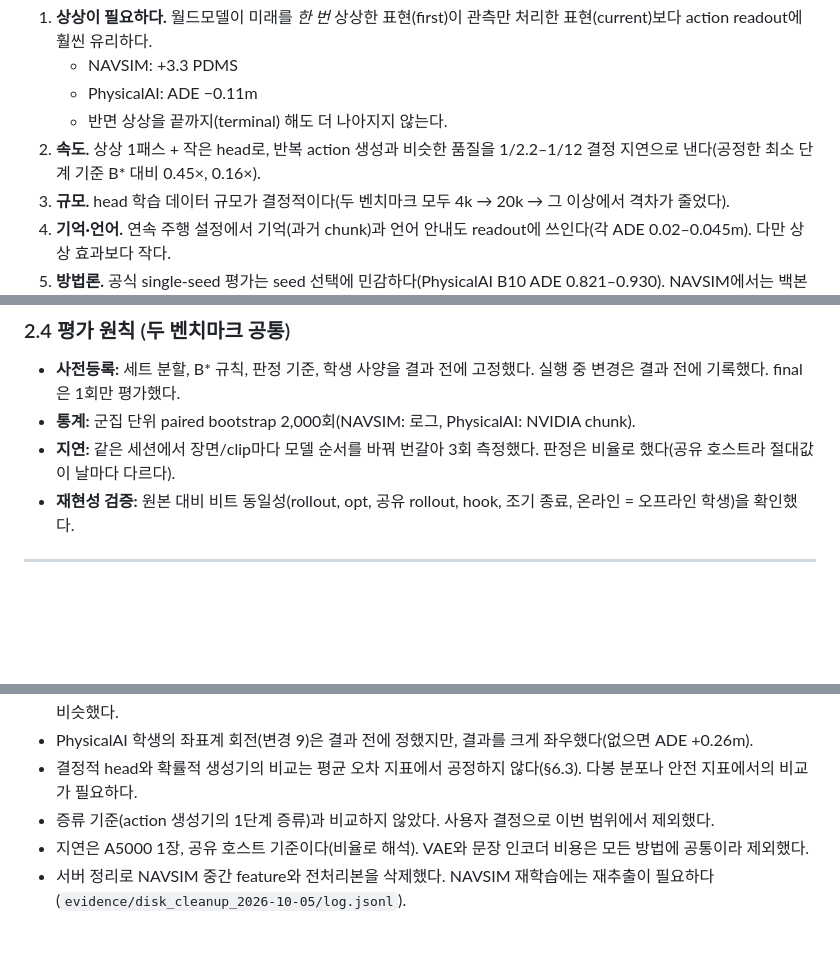
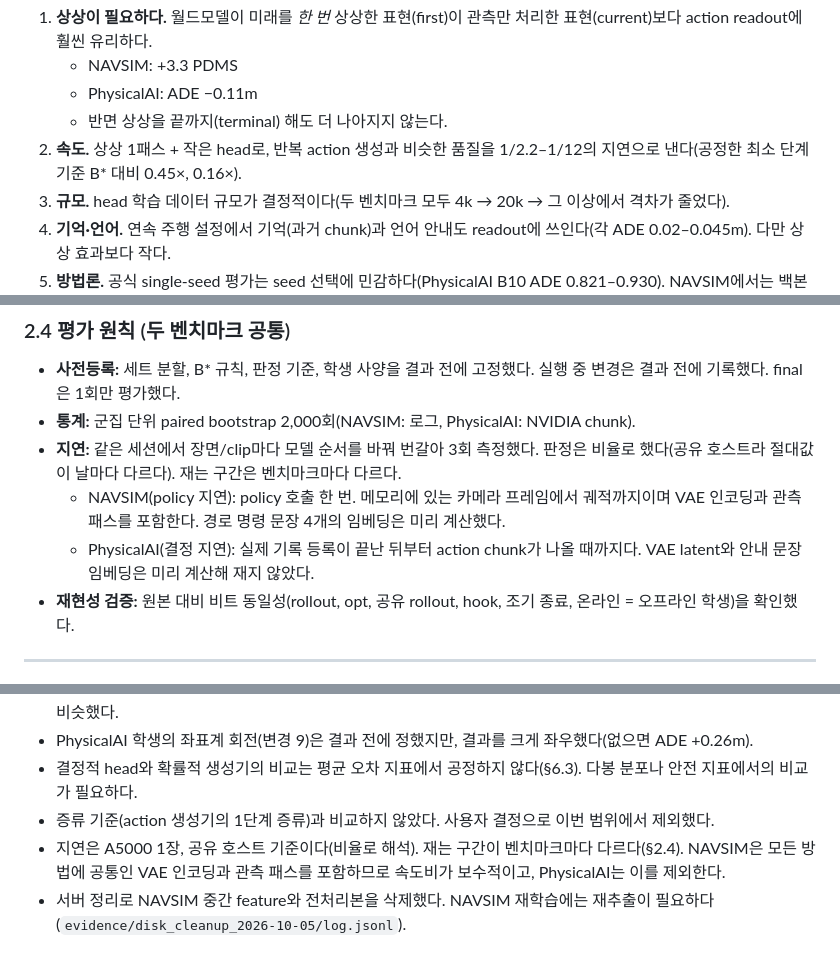
Before and after one commit to thddydgnl/drivewam-lightweight-action-readout, a Markdown page: docs/통합_연구기록.md, 3 parts joined by grey strips. Rendered like a GitHub page; blank space fills up the shorter version.

```diff
--- a/docs/통합_연구기록.md
+++ b/docs/통합_연구기록.md
@@ -28,7 +28,7 @@
    - NAVSIM: +3.3 PDMS
    - PhysicalAI: ADE −0.11m
    - 반면 상상을 끝까지(terminal) 해도 더 나아지지 않는다.
-2. **속도.** 상상 1패스 + 작은 head로, 반복 action 생성과 비슷한 품질을 1/2.2–1/12 결정 지연으로 낸다(공정한 최소 단계 기준 B\* 대비 0.45×, 0.16×).
+2. **속도.** 상상 1패스 + 작은 head로, 반복 action 생성과 비슷한 품질을 1/2.2–1/12의 지연으로 낸다(공정한 최소 단계 기준 B\* 대비 0.45×, 0.16×).
 3. **규모.** head 학습 데이터 규모가 결정적이다(두 벤치마크 모두 4k → 20k → 그 이상에서 격차가 줄었다).
 4. **기억·언어.** 연속 주행 설정에서 기억(과거 chunk)과 언어 안내도 readout에 쓰인다(각 ADE 0.02–0.045m). 다만 상상 효과보다 작다.
 5. **방법론.** 공식 single-seed 평가는 seed 선택에 민감하다(PhysicalAI B10 ADE 0.821–0.930). NAVSIM에서는 백본이 학습 장면을 기억해 navtrain 내부 검증이 왜곡된다.
@@ -81,7 +81,9 @@
 ### 2.4 평가 원칙 (두 벤치마크 공통)
 - **사전등록:** 세트 분할, B\* 규칙, 판정 기준, 학생 사양을 결과 전에 고정했다. 실행 중 변경은 결과 전에 기록했다. final은 1회만 평가했다.
 - **통계:** 군집 단위 paired bootstrap 2,000회(NAVSIM: 로그, PhysicalAI: NVIDIA chunk).
-- **지연:** 같은 세션에서 장면/clip마다 모델 순서를 바꿔 번갈아 3회 측정했다. 판정은 비율로 했다(공유 호스트라 절대값이 날마다 다르다).
+- **지연:** 같은 세션에서 장면/clip마다 모델 순서를 바꿔 번갈아 3회 측정했다. 판정은 비율로 했다(공유 호스트라 절대값이 날마다 다르다). 재는 구간은 벤치마크마다 다르다.
+  - NAVSIM(policy 지연): policy 호출 한 번. 메모리에 있는 카메라 프레임에서 궤적까지이며 VAE 인코딩과 관측 패스를 포함한다. 경로 명령 문장 4개의 임베딩은 미리 계산했다.
+  - PhysicalAI(결정 지연): 실제 기록 등록이 끝난 뒤부터 action chunk가 나올 때까지다. VAE latent와 안내 문장 임베딩은 미리 계산해 재지 않았다.
 - **재현성 검증:** 원본 대비 비트 동일성(rollout, opt, 공유 rollout, hook, 조기 종료, 온라인 = 오프라인 학생)을 확인했다.
 
 ---
@@ -260,7 +262,7 @@
 - PhysicalAI 학생의 좌표계 회전(변경 9)은 결과 전에 정했지만, 결과를 크게 좌우했다(없으면 ADE +0.26m).
 - 결정적 head와 확률적 생성기의 비교는 평균 오차 지표에서 공정하지 않다(§6.3). 다봉 분포나 안전 지표에서의 비교가 필요하다.
 - 증류 기준(action 생성기의 1단계 증류)과 비교하지 않았다. 사용자 결정으로 이번 범위에서 제외했다.
-- 지연은 A5000 1장, 공유 호스트 기준이다(비율로 해석). VAE와 문장 인코더 비용은 모든 방법에 공통이라 제외했다.
+- 지연은 A5000 1장, 공유 호스트 기준이다(비율로 해석). 재는 구간이 벤치마크마다 다르다(§2.4). NAVSIM은 모든 방법에 공통인 VAE 인코딩과 관측 패스를 포함하므로 속도비가 보수적이고, PhysicalAI는 이를 제외한다.
 - 서버 정리로 NAVSIM 중간 feature와 전처리본을 삭제했다. NAVSIM 재학습에는 재추출이 필요하다(`evidence/disk_cleanup_2026-10-05/log.jsonl`).
 
 ## 9. 선행연구 대비 위치 (확인 필요 — 문헌 조사 전 메모)
```
Also changed, not shown: README.ko.md (+3 -3 lines), README.md (+3 -3 lines).
